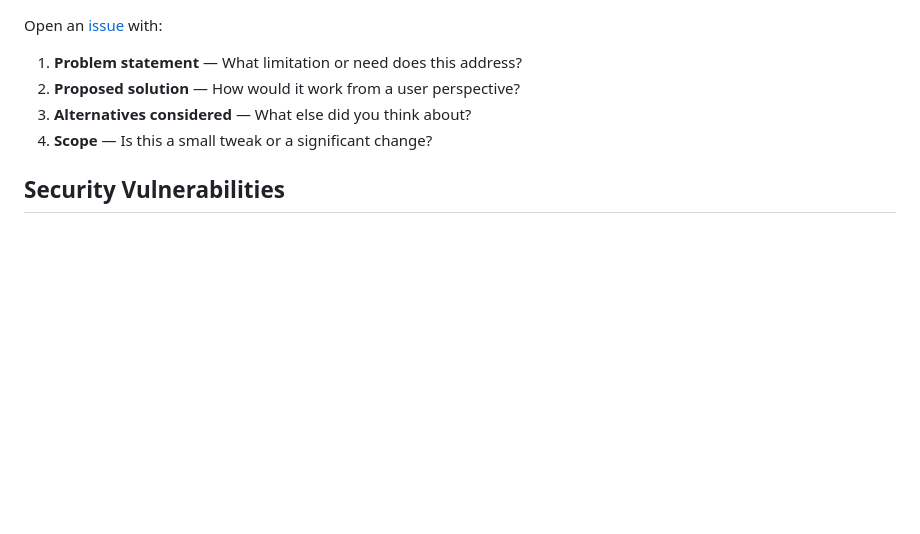
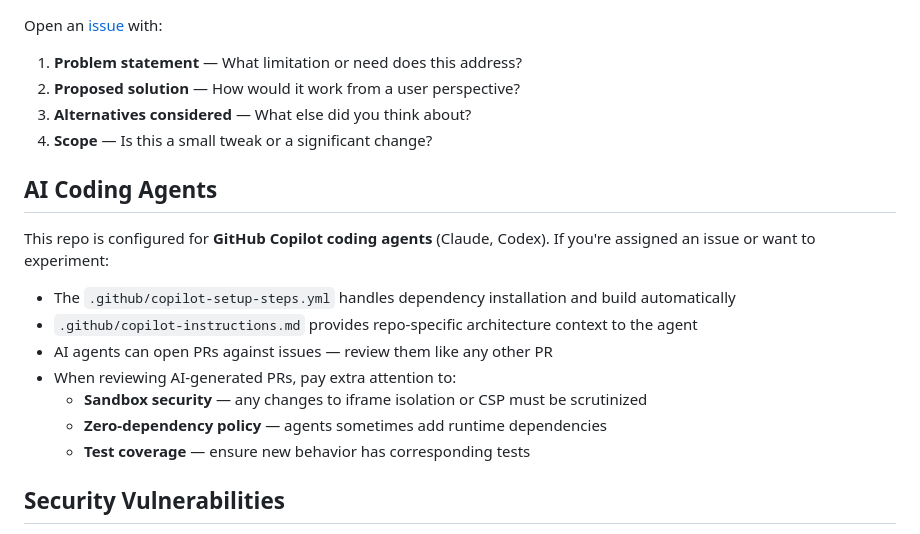
Before and after one commit to sauravbhattacharya001/agenticchat, a Markdown page: CONTRIBUTING.md, the part around the change. GitHub-like rendering; blank space fills up the shorter version.

Commit message:
docs: add AI coding agents section to CONTRIBUTING.md

```diff
--- a/CONTRIBUTING.md
+++ b/CONTRIBUTING.md
@@ -184,6 +184,18 @@ Open an [issue](https://github.com/sauravbhattacharya001/agenticchat/issues/new)
 3. **Alternatives considered** — What else did you think about?
 4. **Scope** — Is this a small tweak or a significant change?
 
+## AI Coding Agents
+
+This repo is configured for **GitHub Copilot coding agents** (Claude, Codex). If you're assigned an issue or want to experiment:
+
+- The `.github/copilot-setup-steps.yml` handles dependency installation and build automatically
+- `.github/copilot-instructions.md` provides repo-specific architecture context to the agent
+- AI agents can open PRs against issues — review them like any other PR
+- When reviewing AI-generated PRs, pay extra attention to:
+  - **Sandbox security** — any changes to iframe isolation or CSP must be scrutinized
+  - **Zero-dependency policy** — agents sometimes add runtime dependencies
+  - **Test coverage** — ensure new behavior has corresponding tests
+
 ## Security Vulnerabilities
 
 If you discover a security vulnerability, **do not open a public issue.** Instead, email the maintainer directly or use GitHub's [private vulnerability reporting](https://github.com/sauravbhattacharya001/agenticchat/security/advisories/new). Security issues in the sandbox isolation, CSP enforcement, or API key handling are especially critical.
```
